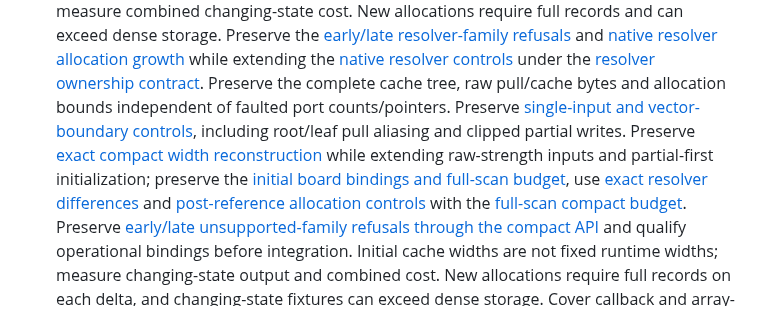
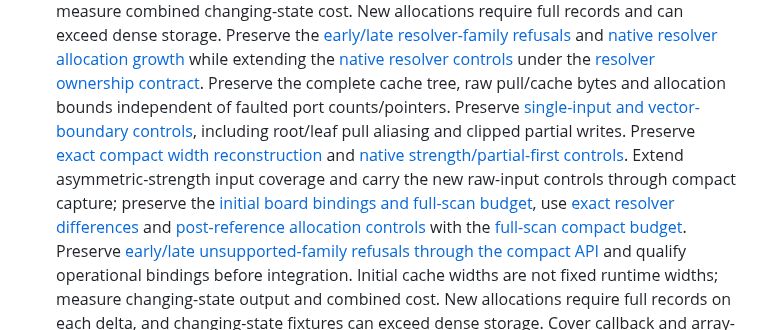
Before and after one commit to ddanila/dac, a Markdown page: docs/robotron/keyboard-controller-plan.md, the part around one of its changes. GitHub-like rendering.

Commit message:
Advance resolver plan after native strength and partial-first controls

```diff
--- a/docs/robotron/keyboard-controller-plan.md
+++ b/docs/robotron/keyboard-controller-plan.md
@@ -110,7 +110,7 @@ complete ADC-enabled window. A completed capture is not a passing convergence ga
    [native resolver controls][resolver-state]
    under the [resolver ownership contract][resolver-contract]. Preserve the complete
    cache tree, raw pull/cache bytes and allocation bounds independent of faulted
-   port counts/pointers. Preserve [single-input and vector-boundary controls][resolver-widths], including root/leaf pull aliasing and clipped partial writes. Preserve [exact compact width reconstruction][resolver-width-delta] while extending raw-strength inputs and partial-first initialization;
+   port counts/pointers. Preserve [single-input and vector-boundary controls][resolver-widths], including root/leaf pull aliasing and clipped partial writes. Preserve [exact compact width reconstruction][resolver-width-delta] and [native strength/partial-first controls][resolver-strength-inputs]. Extend asymmetric-strength input coverage and carry the new raw-input controls through compact capture;
    preserve the [initial board bindings and full-scan budget][resolver-budget], use [exact resolver differences][resolver-delta] and [post-reference allocation controls][resolver-delta-growth] with the [full-scan compact budget][resolver-delta-budget]. Preserve [early/late unsupported-family refusals through the compact API][resolver-delta-families] and qualify operational bindings before integration. Initial cache widths are not fixed runtime widths; measure changing-state output and combined cost. New allocations require full records on each delta, and changing-state fixtures can exceed dense storage. Cover callback and array-word list contents beyond observed
    heads, bridge-handle referents and other reachable pointed-to objects. Use the
    [native class inventory][native-classes] to admit families explicitly; names
```
Also changed, not shown: other parts of docs/robotron/keyboard-controller-plan.md (+2 -0 lines), docs/robotron/keyboard-controller-verification.md (+3 -1 lines).
